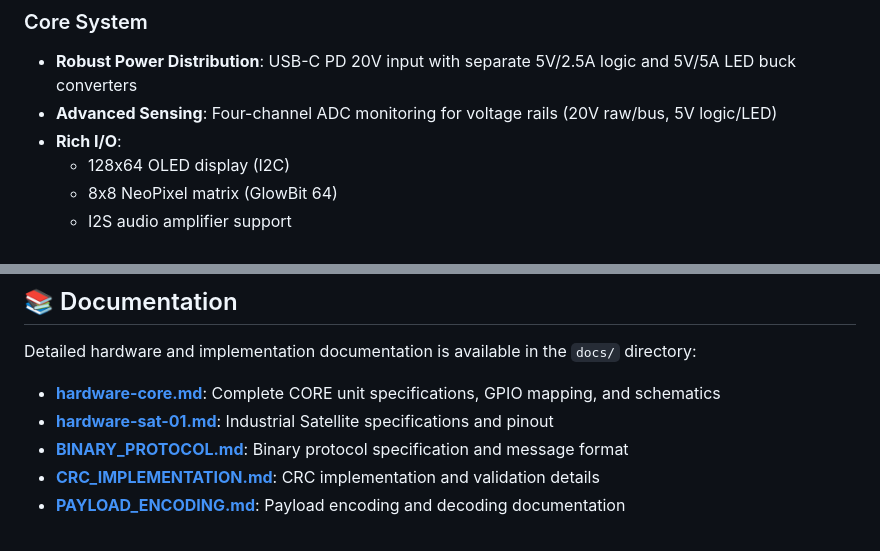
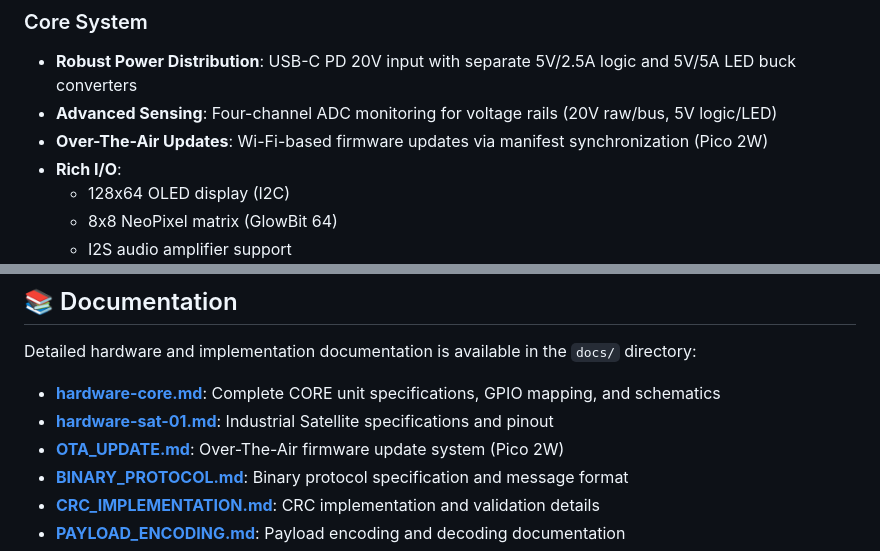
Before and after one commit to jimmydoh/jeb, a Markdown page: README.md, 2 parts joined by grey strips. Rendered like a GitHub page.

Commit message:
Add comprehensive OTA update documentation and README updates
Co-authored-by: jimmydoh <10435557+jimmydoh@users.noreply.github.com>

```diff
--- a/README.md
+++ b/README.md
@@ -43,6 +43,7 @@
 ### Core System
 - **Robust Power Distribution**: USB-C PD 20V input with separate 5V/2.5A logic and 5V/5A LED buck converters
 - **Advanced Sensing**: Four-channel ADC monitoring for voltage rails (20V raw/bus, 5V logic/LED)
+- **Over-The-Air Updates**: Wi-Fi-based firmware updates via manifest synchronization (Pico 2W)
 - **Rich I/O**:
   - 128x64 OLED display (I2C)
   - 8x8 NeoPixel matrix (GlowBit 64)
@@ -489,6 +490,7 @@ Detailed hardware and implementation documentation is available in the `docs/` d
 
 - **[hardware-core.md](docs/hardware-core.md)**: Complete CORE unit specifications, GPIO mapping, and schematics
 - **[hardware-sat-01.md](docs/hardware-sat-01.md)**: Industrial Satellite specifications and pinout
+- **[OTA_UPDATE.md](docs/OTA_UPDATE.md)**: Over-The-Air firmware update system (Pico 2W)
 - **[BINARY_PROTOCOL.md](docs/BINARY_PROTOCOL.md)**: Binary protocol specification and message format
 - **[CRC_IMPLEMENTATION.md](docs/CRC_IMPLEMENTATION.md)**: CRC implementation and validation details
 - **[PAYLOAD_ENCODING.md](docs/PAYLOAD_ENCODING.md)**: Payload encoding and decoding documentation
```
Also changed, not shown: docs/OTA_UPDATE.md (added, +352 -0 lines).
